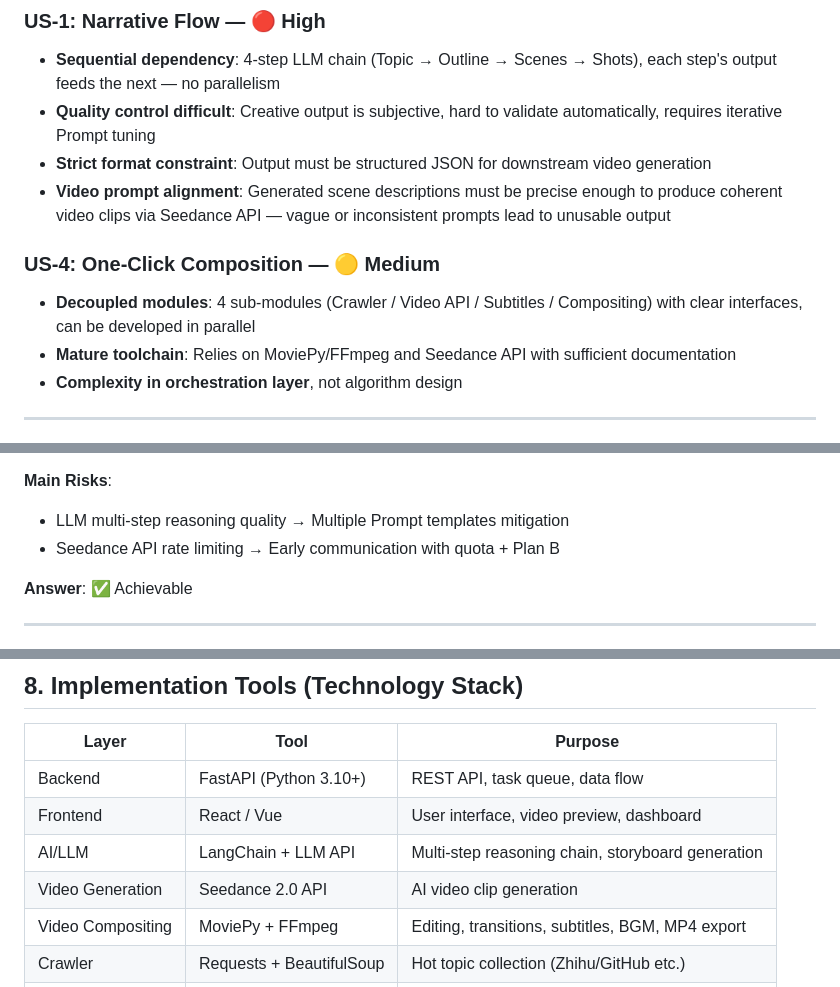
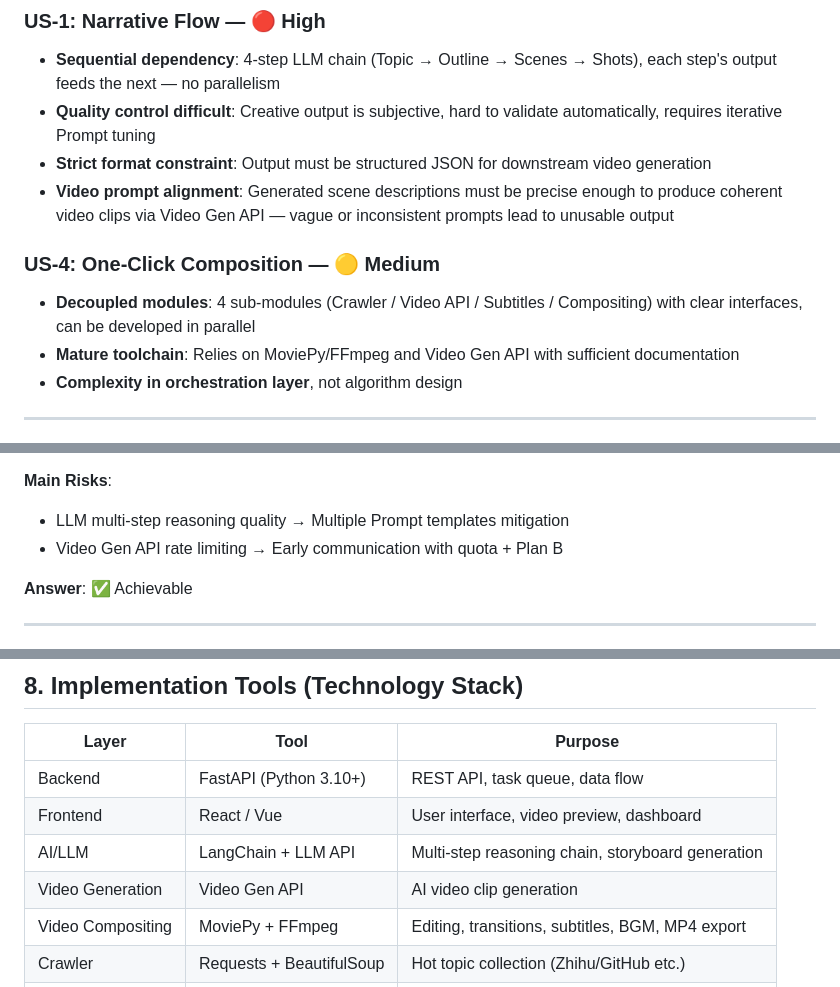
Before and after one commit to keeker765/aiedio, a Markdown page: docs/MVP_Assessment/MVP_EN.md, 3 parts joined by grey strips. Rendered like a GitHub page.

```diff
--- a/docs/MVP_Assessment/MVP_EN.md
+++ b/docs/MVP_Assessment/MVP_EN.md
@@ -24,12 +24,12 @@
 - **Sequential dependency**: 4-step LLM chain (Topic → Outline → Scenes → Shots), each step's output feeds the next — no parallelism
 - **Quality control difficult**: Creative output is subjective, hard to validate automatically, requires iterative Prompt tuning
 - **Strict format constraint**: Output must be structured JSON for downstream video generation
-- **Video prompt alignment**: Generated scene descriptions must be precise enough to produce coherent video clips via Seedance API — vague or inconsistent prompts lead to unusable output
+- **Video prompt alignment**: Generated scene descriptions must be precise enough to produce coherent video clips via Video Gen API — vague or inconsistent prompts lead to unusable output
 
 ### US-4: One-Click Composition — 🟡 Medium
 
 - **Decoupled modules**: 4 sub-modules (Crawler / Video API / Subtitles / Compositing) with clear interfaces, can be developed in parallel
-- **Mature toolchain**: Relies on MoviePy/FFmpeg and Seedance API with sufficient documentation
+- **Mature toolchain**: Relies on MoviePy/FFmpeg and Video Gen API with sufficient documentation
 - **Complexity in orchestration layer**, not algorithm design
 
 ---
@@ -85,7 +85,7 @@ Users can obtain a publish-ready short video through a complete automation loop:
 **Main Risks**:
 
 - LLM multi-step reasoning quality → Multiple Prompt templates mitigation
-- Seedance API rate limiting → Early communication with quota + Plan B
+- Video Gen API rate limiting → Early communication with quota + Plan B
 
 **Answer**: ✅ Achievable
 
@@ -108,7 +108,7 @@ Users can obtain a publish-ready short video through a complete automation loop:
 | Backend           | FastAPI (Python 3.10+)   | REST API, task queue, data flow                   |
 | Frontend          | React / Vue              | User interface, video preview, dashboard          |
 | AI/LLM            | LangChain + LLM API      | Multi-step reasoning chain, storyboard generation |
-| Video Generation  | Seedance 2.0 API         | AI video clip generation                          |
+| Video Generation  | Video Gen API            | AI video clip generation                          |
 | Video Compositing | MoviePy + FFmpeg         | Editing, transitions, subtitles, BGM, MP4 export  |
 | Crawler           | Requests + BeautifulSoup | Hot topic collection (Zhihu/GitHub etc.)          |
 | Version Control   | Git + GitHub             | Team collaboration, code management               |
```
Also changed, not shown: docs/MVP_Assessment/MVP_CN.md (+4 -4 lines).
